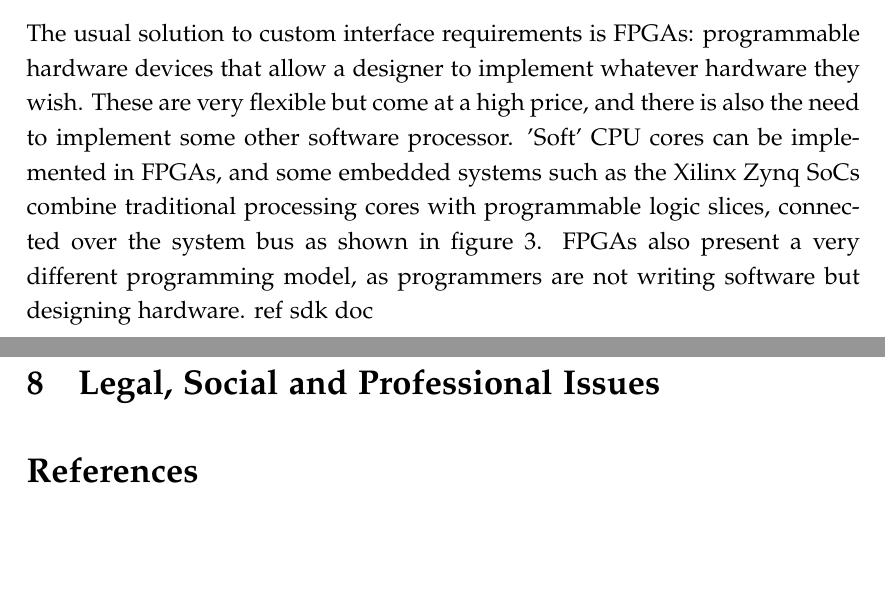
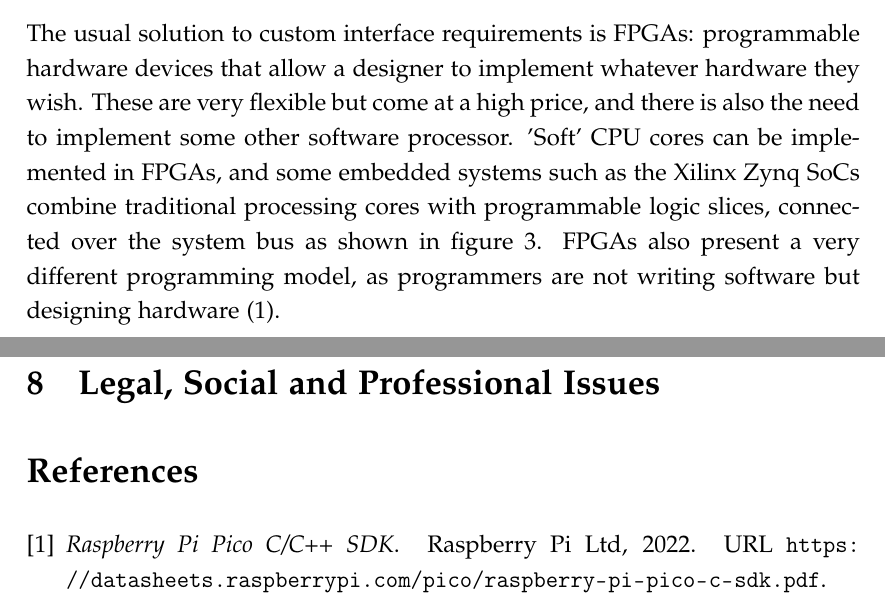
Before and after one commit to Joeyh021/cs351-project, a LaTeX document (specification/specification.tex, which reads common/common.tex, specification/bib.bib): two parts of pages 3 and 4 of 4, joined at a grey line, cut so that both start at the same text, the shorter picture padded with empty space. Compiled offline with pdfLaTeX.

Commit message:
add citations and change citation style

```diff
--- a/common/common.tex
+++ b/common/common.tex
@@ -46,3 +46,5 @@
 \makeatletter
 
 \newtoggle{IsDissertation}
+
+\setcitestyle{numbers, open={[}, close={]}}
--- a/specification/bib.bib
+++ b/specification/bib.bib
@@ -0,0 +1,6 @@
+@manual{picosdk,
+  title        = {Raspberry Pi Pico C/C++ SDK},
+  organization = {Raspberry Pi Ltd},
+  year         = {2022},
+  url          = {https://datasheets.raspberrypi.com/pico/raspberry-pi-pico-c-sdk.pdf}
+}
--- a/specification/specification.tex
+++ b/specification/specification.tex
@@ -37,7 +37,7 @@ The primary purpose of embedded systems and microcontrollers is usually to inter
 
 A common alternative to using dedicated hardware is to use the CPU to control the GPIO (General Purpose I/O) pins, implementing the control and timing processes in software: a process known as 'bit-banging'. However, general-purpose software processors are generally not designed to do this, and maintaining precise timing requirements at high speed is very hard, especially when the processor has other work to do. For example, SPI can run at speeds of up to 100MHz,
 
-The usual solution to custom interface requirements is FPGAs: programmable hardware devices that allow a designer to implement whatever hardware they wish. These are very flexible but come at a high price, and there is also the need to implement some other software processor. 'Soft' CPU cores can be implemented in FPGAs, and some embedded systems such as the Xilinx Zynq SoCs combine traditional processing cores with programmable logic slices, connected over the system bus as shown in figure 3. FPGAs also present a very different programming model, as programmers are not writing software but designing hardware. ref sdk doc
+The usual solution to custom interface requirements is FPGAs: programmable hardware devices that allow a designer to implement whatever hardware they wish. These are very flexible but come at a high price, and there is also the need to implement some other software processor. 'Soft' CPU cores can be implemented in FPGAs, and some embedded systems such as the Xilinx Zynq SoCs combine traditional processing cores with programmable logic slices, connected over the system bus as shown in figure 3. FPGAs also present a very different programming model, as programmers are not writing software but designing hardware \citep{picosdk}.
 
 \section{Objectives}
 \section{Timeline}
```
